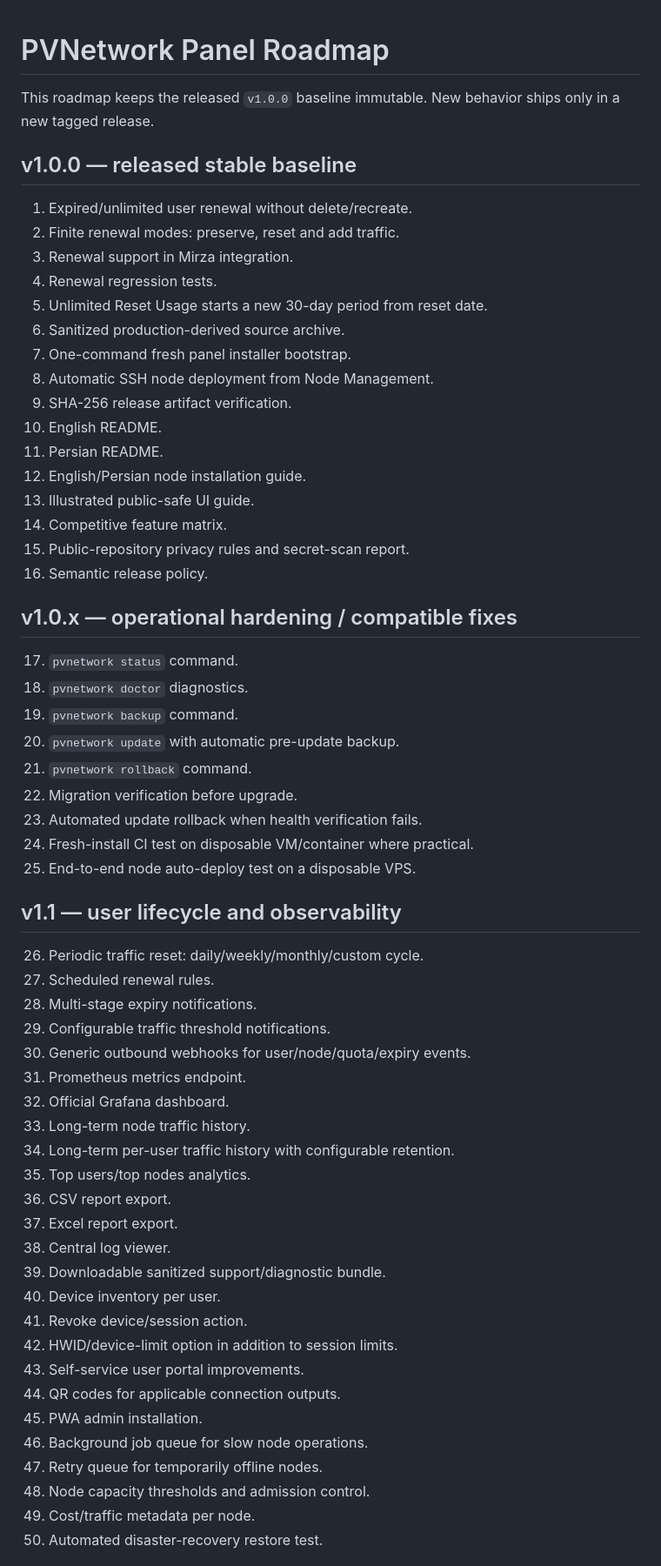
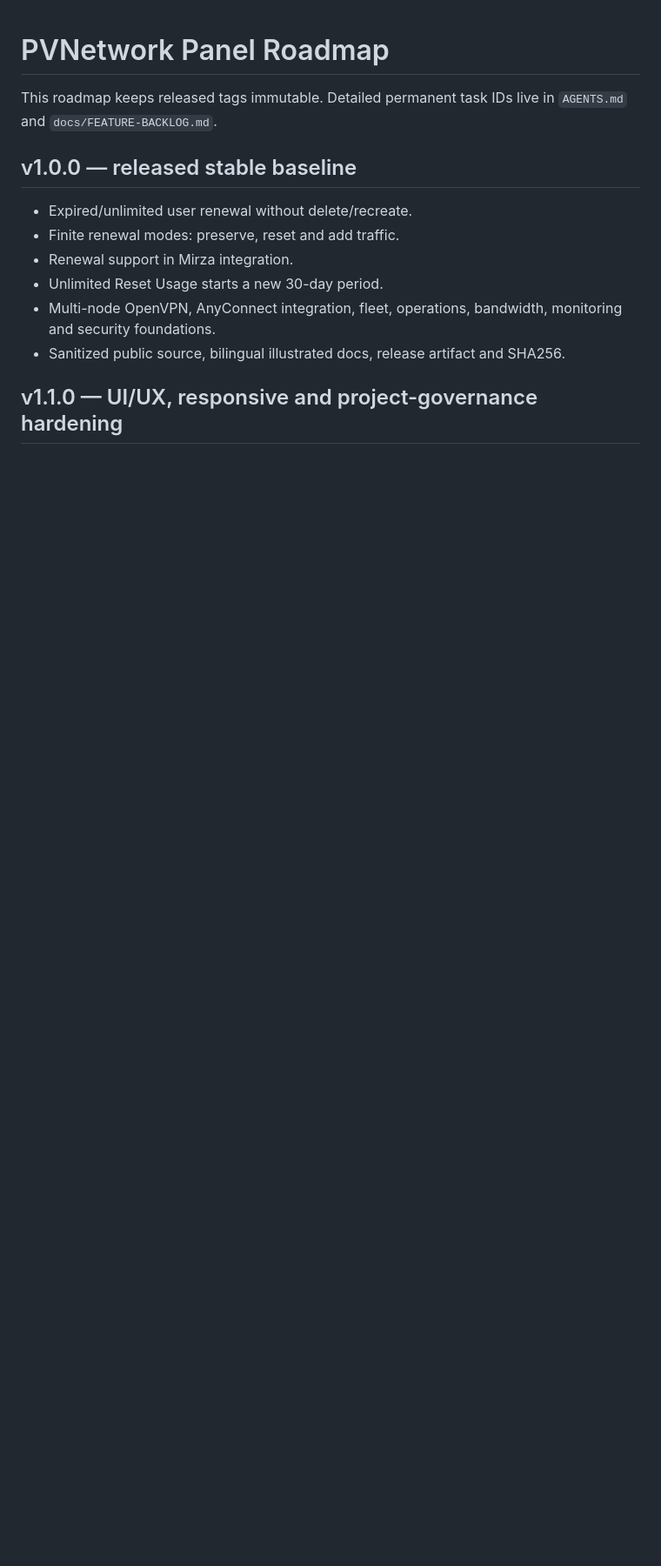
Before and after one commit to DashSaman/OV-PvNetwork, a Markdown page: ROADMAP.md, the part around one of its changes. Shown at 87% size. GitHub-like rendering; blank space fills up the shorter version.

Commit message:
docs: align roadmap with v1.1 UX hardening release

```diff
--- a/ROADMAP.md
+++ b/ROADMAP.md
@@ -1,60 +1,15 @@
 # PVNetwork Panel Roadmap
 
-This roadmap keeps the released `v1.0.0` baseline immutable. New behavior ships only in a new tagged release.
+This roadmap keeps released tags immutable. Detailed permanent task IDs live in `AGENTS.md` and `docs/FEATURE-BACKLOG.md`.
 
 ## v1.0.0 — released stable baseline
-1. Expired/unlimited user renewal without delete/recreate.
-2. Finite renewal modes: preserve, reset and add traffic.
-3. Renewal support in Mirza integration.
-4. Renewal regression tests.
-5. Unlimited Reset Usage starts a new 30-day period from reset date.
-6. Sanitized production-derived source archive.
-7. One-command fresh panel installer bootstrap.
-8. Automatic SSH node deployment from Node Management.
-9. SHA-256 release artifact verification.
-10. English README.
-11. Persian README.
-12. English/Persian node installation guide.
-13. Illustrated public-safe UI guide.
-14. Competitive feature matrix.
-15. Public-repository privacy rules and secret-scan report.
-16. Semantic release policy.
 
-## v1.0.x — operational hardening / compatible fixes
-17. `pvnetwork status` command.
-18. `pvnetwork doctor` diagnostics.
-19. `pvnetwork backup` command.
-20. `pvnetwork update` with automatic pre-update backup.
-21. `pvnetwork rollback` command.
-22. Migration verification before upgrade.
-23. Automated update rollback when health verification fails.
-24. Fresh-install CI test on disposable VM/container where practical.
-25. End-to-end node auto-deploy test on a disposable VPS.
+- Expired/unlimited user renewal without delete/recreate.
+- Finite renewal modes: preserve, reset and add traffic.
+- Renewal support in Mirza integration.
+- Unlimited Reset Usage starts a new 30-day period.
+- Multi-node OpenVPN, AnyConnect integration, fleet, operations, bandwidth, monitoring and security foundations.
+- Sanitized public source, bilingual illustrated docs, release artifact and SHA256.
 
-## v1.1 — user lifecycle and observability
-26. Periodic traffic reset: daily/weekly/monthly/custom cycle.
-27. Scheduled renewal rules.
-28. Multi-stage expiry notifications.
-29. Configurable traffic threshold notifications.
-30. Generic outbound webhooks for user/node/quota/expiry events.
-31. Prometheus metrics endpoint.
-32. Official Grafana dashboard.
-33. Long-term node traffic history.
-34. Long-term per-user traffic history with configurable retention.
-35. Top users/top nodes analytics.
-36. CSV report export.
-37. Excel report export.
-38. Central log viewer.
-39. Downloadable sanitized support/diagnostic bundle.
-40. Device inventory per user.
-41. Revoke device/session action.
-42. HWID/device-limit option in addition to session limits.
-43. Self-service user portal improvements.
-44. QR codes for applicable connection outputs.
-45. PWA admin installation.
-46. Background job queue for slow node operations.
-47. Retry queue for temporarily offline nodes.
-48. Node capacity thresholds and admission control.
-49. Cost/traffic metadata per node.
-50. Automated disaster-recovery restore test.
+## v1.1.0 — UI/UX, responsive and project-governance hardening
 
```
Also changed, not shown: other parts of ROADMAP.md (+56 -52 lines).
